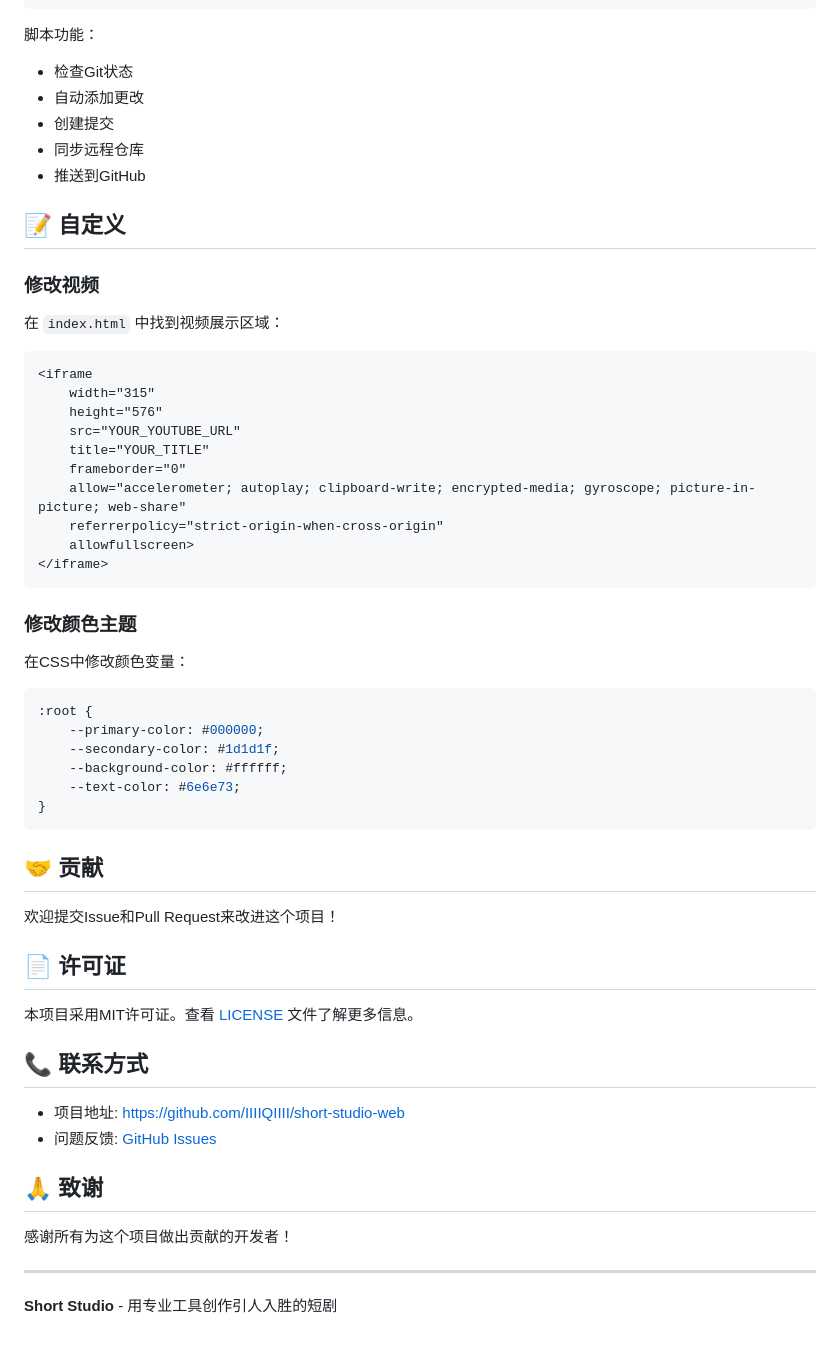
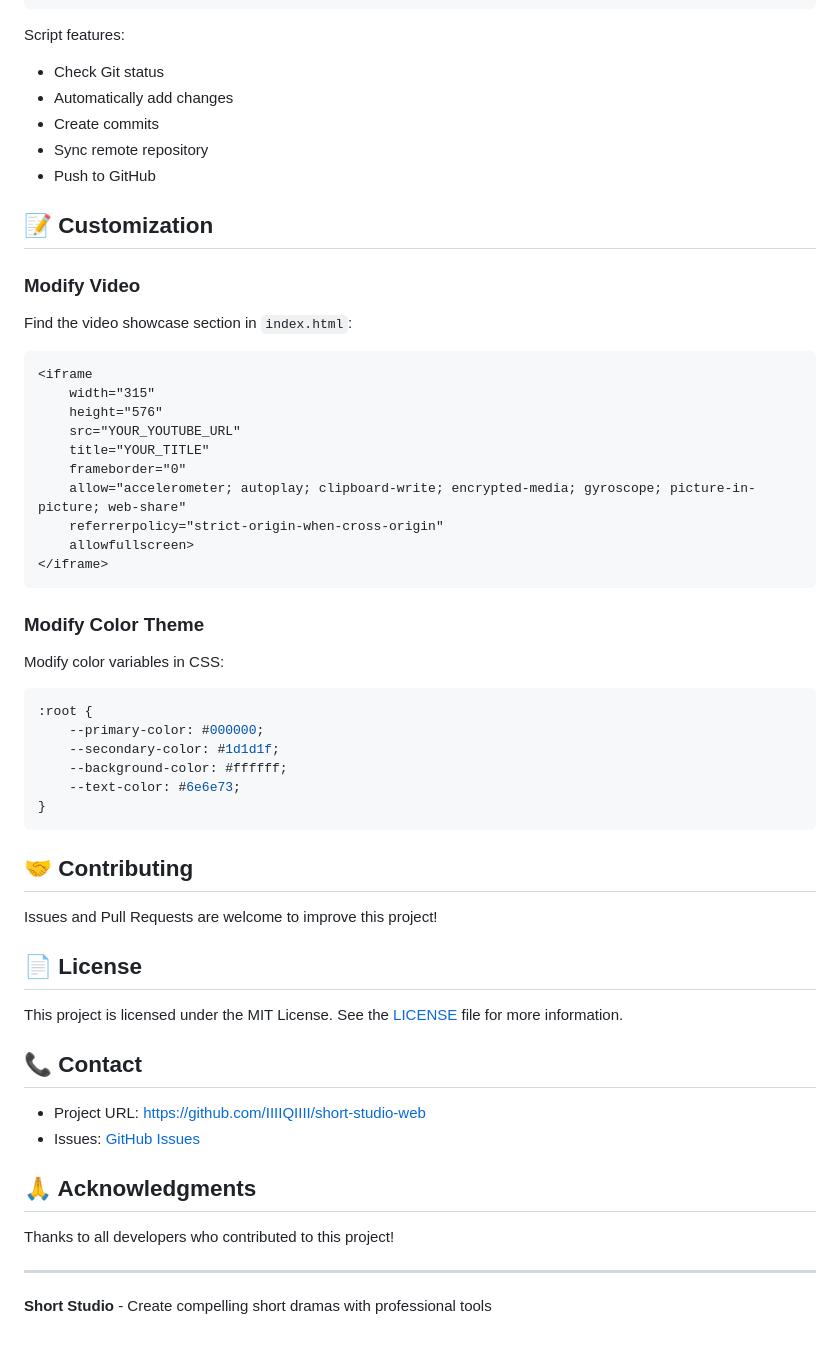
Before and after one commit to IIIIQIIII/short-studio-web, a Markdown page: README.md, the part around one of its changes. Rendered like a GitHub page.

````diff
--- a/README.md
+++ b/README.md
@@ -154,17 +154,17 @@ open index.html
 python update_github_repo.py
 ```
 
-脚本功能：
-- 检查Git状态
-- 自动添加更改
-- 创建提交
-- 同步远程仓库
-- 推送到GitHub
+Script features:
+- Check Git status
+- Automatically add changes
+- Create commits
+- Sync remote repository
+- Push to GitHub
 
-## 📝 自定义
+## 📝 Customization
 
-### 修改视频
-在 `index.html` 中找到视频展示区域：
+### Modify Video
+Find the video showcase section in `index.html`:
 ```html
 <iframe
     width="315"
@@ -178,8 +178,8 @@ python update_github_repo.py
 </iframe>
 ```
 
-### 修改颜色主题
-在CSS中修改颜色变量：
+### Modify Color Theme
+Modify color variables in CSS:
 ```css
 :root {
     --primary-color: #000000;
@@ -189,23 +189,23 @@ python update_github_repo.py
 }
 ```
 
-## 🤝 贡献
+## 🤝 Contributing
 
-欢迎提交Issue和Pull Request来改进这个项目！
+Issues and Pull Requests are welcome to improve this project!
 
-## 📄 许可证
+## 📄 License
 
-本项目采用MIT许可证。查看 [LICENSE](LICENSE) 文件了解更多信息。
+This project is licensed under the MIT License. See the [LICENSE](LICENSE) file for more information.
 
-## 📞 联系方式
+## 📞 Contact
 
-- 项目地址: [https://github.com/IIIIQIIII/short-studio-web](https://github.com/IIIIQIIII/short-studio-web)
-- 问题反馈: [GitHub Issues](https://github.com/IIIIQIIII/short-studio-web/issues)
+- Project URL: [https://github.com/IIIIQIIII/short-studio-web](https://github.com/IIIIQIIII/short-studio-web)
+- Issues: [GitHub Issues](https://github.com/IIIIQIIII/short-studio-web/issues)
 
-## 🙏 致谢
+## 🙏 Acknowledgments
 
-感谢所有为这个项目做出贡献的开发者！
+Thanks to all developers who contributed to this project!
 
 ---
 
-**Short Studio** - 用专业工具创作引人入胜的短剧
+**Short Studio** - Create compelling short dramas with professional tools
````
Also changed, not shown: other parts of README.md (+88 -88 lines).
